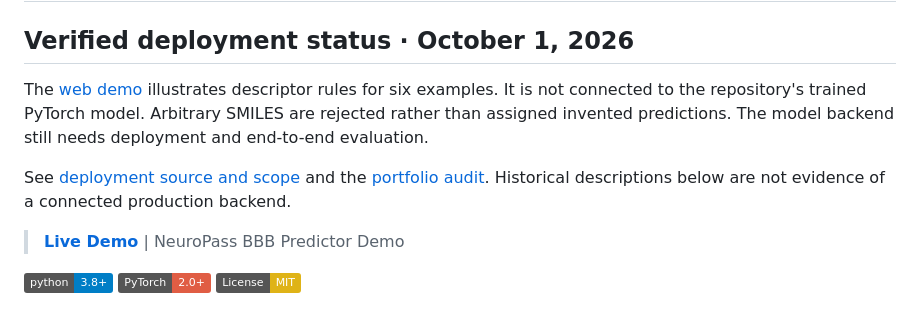
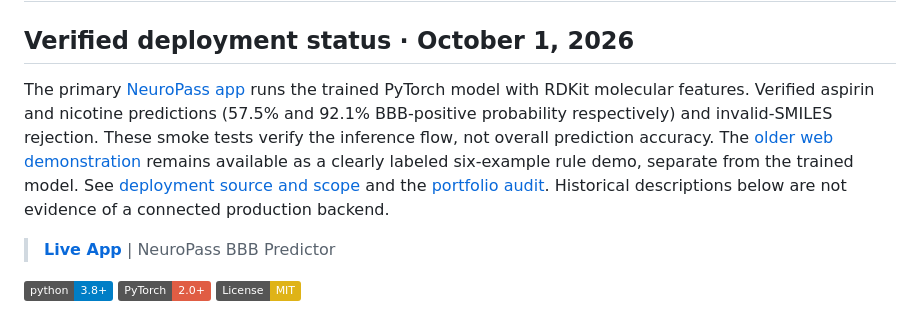
Before and after one commit to HildaPosada/Chemical-Molecule-Property-Prediction-Using-Neural-Networks, a Markdown page: README.md, the part around the change. GitHub-like rendering; badges without logos.

Commit message:
Make trained Streamlit app primary NeuroPass demo

```diff
--- a/README.md
+++ b/README.md
@@ -2,12 +2,11 @@
 
 ## Verified deployment status · October 1, 2026
 
-The [web demo](https://molecule-demo.vercel.app/) illustrates descriptor rules for six examples. It is not connected to the repository's trained PyTorch model. Arbitrary SMILES are rejected rather than assigned invented predictions. The model backend still needs deployment and end-to-end evaluation.
-
+The primary [NeuroPass app](https://neuropass.streamlit.app/) runs the trained PyTorch model with RDKit molecular features. Verified aspirin and nicotine predictions (57.5% and 92.1% BBB-positive probability respectively) and invalid-SMILES rejection. These smoke tests verify the inference flow, not overall prediction accuracy. The [older web demonstration](https://molecule-demo.vercel.app/) remains available as a clearly labeled six-example rule demo, separate from the trained model.
 See [deployment source and scope](web/README.md) and the [portfolio audit](https://github.com/HildaPosada/hildaposada.github.io/blob/master/docs/project_audit.md). Historical descriptions below are not evidence of a connected production backend.
 
 
-> **[Live Demo](https://molecule-demo.vercel.app)** | NeuroPass BBB Predictor Demo
+> **[Live App](https://neuropass.streamlit.app/)** | NeuroPass BBB Predictor
 
 
 [![Python 3.8+](https://img.shields.io/badge/python-3.8+-blue.svg)](https://www.python.org/downloads/)
```
